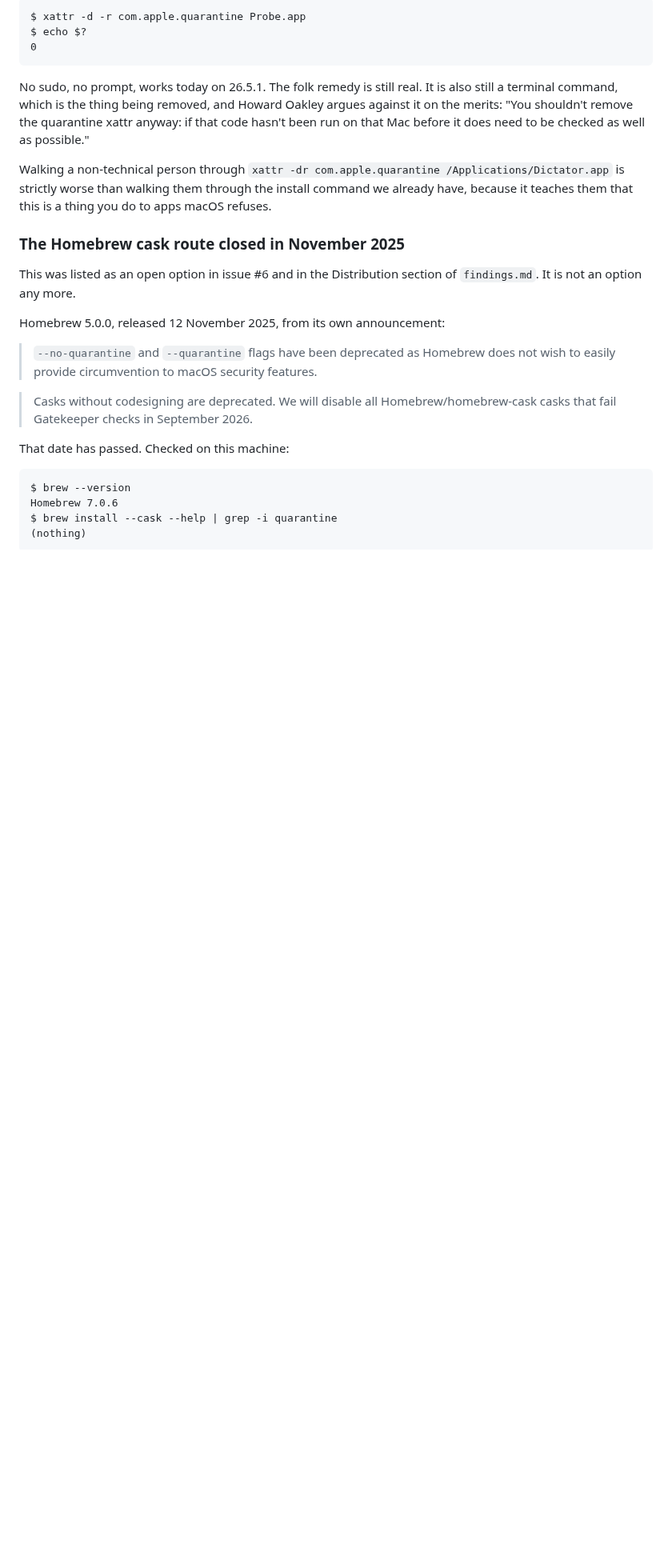
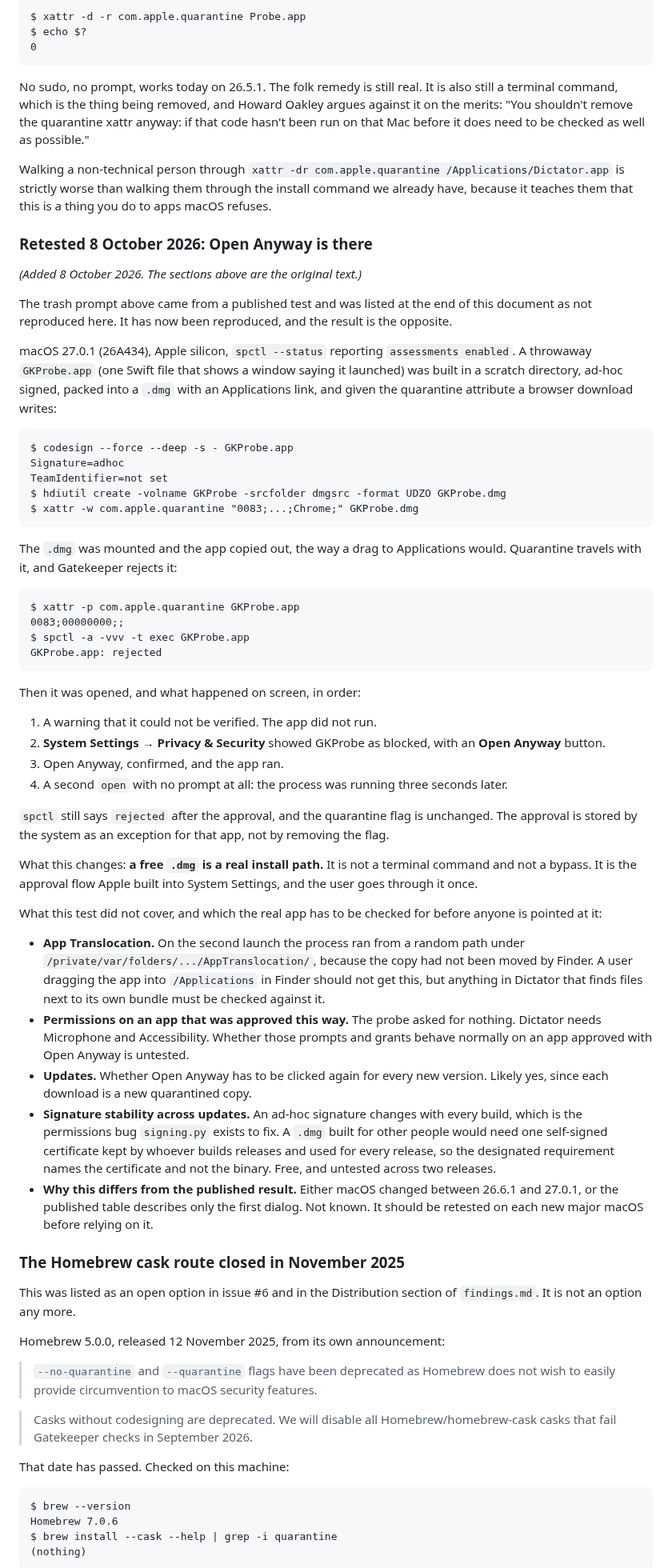
Before and after one commit to KrishOjha1810/dictator, a Markdown page: docs/platforms.md, the part around one of its changes. Shown at 80% size. GitHub-like rendering; blank space fills up the shorter version.

Commit message:
Open Anyway is there on 27.0.1, so a free dmg is a real install path

````diff
--- a/docs/platforms.md
+++ b/docs/platforms.md
@@ -143,6 +158,79 @@ Walking a non-technical person through
 `xattr -dr com.apple.quarantine /Applications/Dictator.app` is strictly worse
 than walking them through the install command we already have, because it
 teaches them that this is a thing you do to apps macOS refuses.
+
+### Retested 8 October 2026: Open Anyway is there
+
+*(Added 8 October 2026. The sections above are the original text.)*
+
+The trash prompt above came from a published test and was listed at the end of
+this document as not reproduced here. It has now been reproduced, and the
+result is the opposite.
+
+macOS 27.0.1 (26A434), Apple silicon, `spctl --status` reporting
+`assessments enabled`. A throwaway `GKProbe.app` (one Swift file that shows a
+window saying it launched) was built in a scratch directory, ad-hoc signed,
+packed into a `.dmg` with an Applications link, and given the quarantine
+attribute a browser download writes:
+
+```
+$ codesign --force --deep -s - GKProbe.app
+Signature=adhoc
+TeamIdentifier=not set
+$ hdiutil create -volname GKProbe -srcfolder dmgsrc -format UDZO GKProbe.dmg
+$ xattr -w com.apple.quarantine "0083;...;Chrome;" GKProbe.dmg
+```
+
+The `.dmg` was mounted and the app copied out, the way a drag to Applications
+would. Quarantine travels with it, and Gatekeeper rejects it:
+
+```
+$ xattr -p com.apple.quarantine GKProbe.app
+0083;00000000;;
+$ spctl -a -vvv -t exec GKProbe.app
+GKProbe.app: rejected
+```
+
+Then it was opened, and what happened on screen, in order:
+
+1. A warning that it could not be verified. The app did not run.
+2. **System Settings → Privacy & Security** showed GKProbe as blocked, with an
+   **Open Anyway** button.
+3. Open Anyway, confirmed, and the app ran.
+4. A second `open` with no prompt at all: the process was running three
+   seconds later.
+
+`spctl` still says `rejected` after the approval, and the quarantine flag is
+unchanged. The approval is stored by the system as an exception for that app,
+not by removing the flag.
+
+What this changes: **a free `.dmg` is a real install path.** It is not a
+terminal command and not a bypass. It is the approval flow Apple built into
+System Settings, and the user goes through it once.
+
+What this test did not cover, and which the real app has to be checked for
+before anyone is pointed at it:
+
+- **App Translocation.** On the second launch the process ran from a random
+  path under `/private/var/folders/.../AppTranslocation/`, because the copy had
+  not been moved by Finder. A user dragging the app into `/Applications` in
+  Finder should not get this, but anything in Dictator that finds files next to
+  its own bundle must be checked against it.
+- **Permissions on an app that was approved this way.** The probe asked for
+  nothing. Dictator needs Microphone and Accessibility. Whether those prompts
+  and grants behave normally on an app approved with Open Anyway is untested.
+- **Updates.** Whether Open Anyway has to be clicked again for every new
+  version. Likely yes, since each download is a new quarantined copy.
+- **Signature stability across updates.** An ad-hoc signature changes with
+  every build, which is the permissions bug `signing.py` exists to fix. A
+  `.dmg` built for other people would need one self-signed certificate kept by
+  whoever builds releases and used for every release, so the designated
+  requirement names the certificate and not the binary. Free, and untested
+  across two releases.
+- **Why this differs from the published result.** Either macOS changed between
+  26.6.1 and 27.0.1, or the published table describes only the first dialog.
+  Not known. It should be retested on each new major macOS before relying on
+  it.
 
 ### The Homebrew cask route closed in November 2025
 
````
Also changed, not shown: other parts of docs/platforms.md (+32 -1 lines), docs/implementation.md (added, +345 -0 lines).
